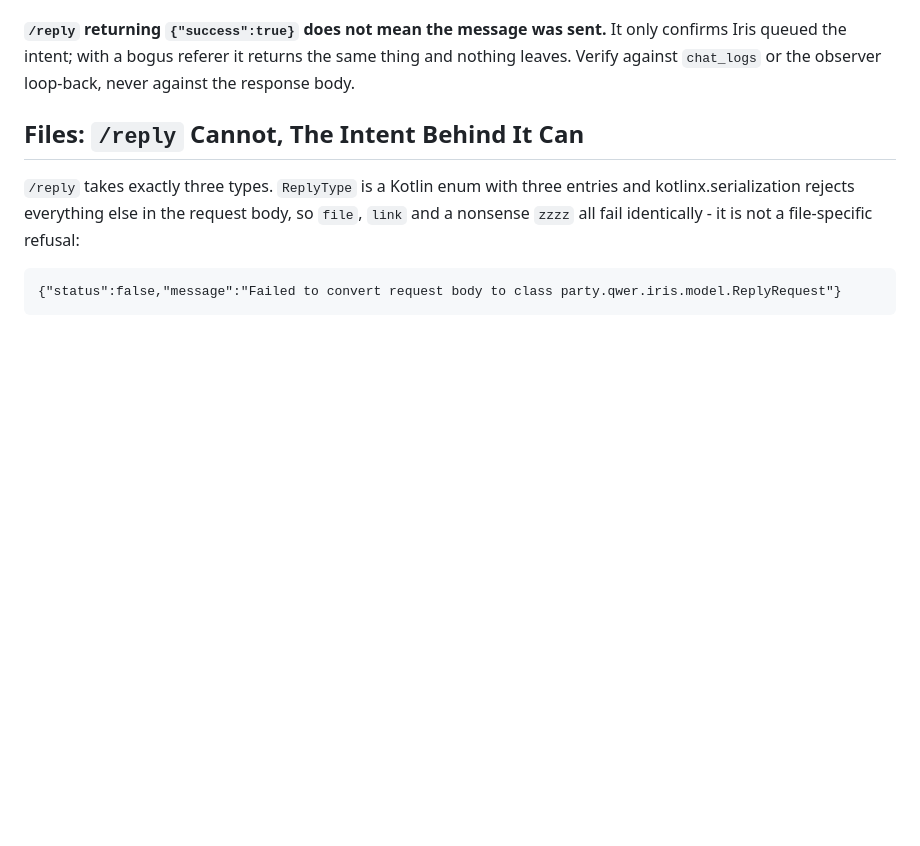
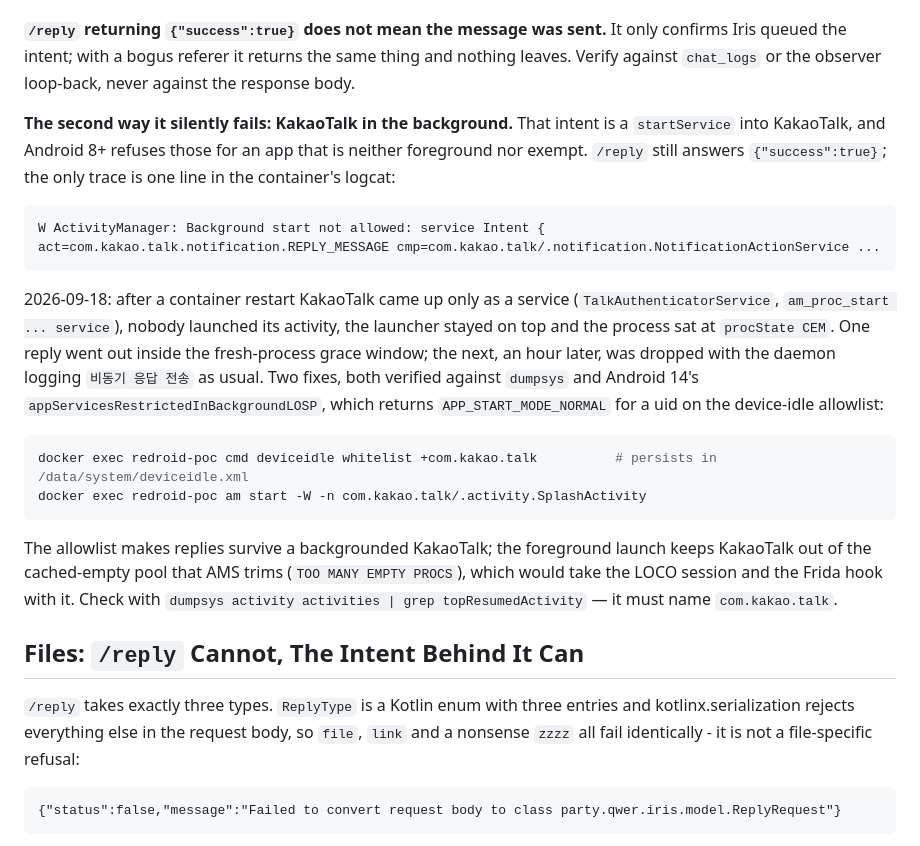
Before and after one commit to BoBeenLee/hermes-workspace, a Markdown page: knowledge/runbooks/iris-on-dgx.md, the part around the change. Rendered like a GitHub page; blank space fills up the shorter version.

Commit message:
컨테이너 재시작 뒤 카카오톡을 포그라운드로 올리지 않으면 답장이 조용히 죽는다
Iris 의 /reply 는 NotificationActionService startService 라 카카오톡이 백그라운드면
Android 가 "Background start not allowed" 로 거절하는데 /reply 는 여전히 success 를 준다.
2026-09-18 재시작 뒤 카카오톡이 서비스로만 떠 있어 한 시간 뒤 답장이 사라졌다.
deviceidle 허용목록 등록(AMS appServicesRestrictedInBackgroundLOSP 가 NORMAL 반환)과
SplashActivity 기동을 복구 절차 4단계로 적는다.

Assisted-by: Claude Code (Fable 5.1)

````diff
--- a/knowledge/runbooks/iris-on-dgx.md
+++ b/knowledge/runbooks/iris-on-dgx.md
@@ -131,6 +131,32 @@ gates it.
 **`/reply` returning `{"success":true}` does not mean the message was sent.** It only confirms
 Iris queued the intent; with a bogus referer it returns the same thing and nothing leaves. Verify
 against `chat_logs` or the observer loop-back, never against the response body.
+
+**The second way it silently fails: KakaoTalk in the background.** That intent is a
+`startService` into KakaoTalk, and Android 8+ refuses those for an app that is neither foreground
+nor exempt. `/reply` still answers `{"success":true}`; the only trace is one line in the
+container's logcat:
+
+```
+W ActivityManager: Background start not allowed: service Intent { act=com.kakao.talk.notification.REPLY_MESSAGE cmp=com.kakao.talk/.notification.NotificationActionService ...
+```
+
+2026-09-18: after a container restart KakaoTalk came up only as a service (`TalkAuthenticatorService`,
+`am_proc_start ... service`), nobody launched its activity, the launcher stayed on top and the
+process sat at `procState CEM`. One reply went out inside the fresh-process grace window; the next,
+an hour later, was dropped with the daemon logging `비동기 응답 전송` as usual. Two fixes, both
+verified against `dumpsys` and Android 14's `appServicesRestrictedInBackgroundLOSP`, which returns
+`APP_START_MODE_NORMAL` for a uid on the device-idle allowlist:
+
+```bash
+docker exec redroid-poc cmd deviceidle whitelist +com.kakao.talk          # persists in /data/system/deviceidle.xml
+docker exec redroid-poc am start -W -n com.kakao.talk/.activity.SplashActivity
+```
+
+The allowlist makes replies survive a backgrounded KakaoTalk; the foreground launch keeps
+KakaoTalk out of the cached-empty pool that AMS trims (`TOO MANY EMPTY PROCS`), which would take
+the LOCO session and the Frida hook with it. Check with
+`dumpsys activity activities | grep topResumedActivity` — it must name `com.kakao.talk`.
 
 ## Files: `/reply` Cannot, The Intent Behind It Can
 
````
Also changed, not shown: knowledge/log.md (+1 -0 lines), knowledge/runbooks/dgx-android-container.md (+6 -0 lines).
